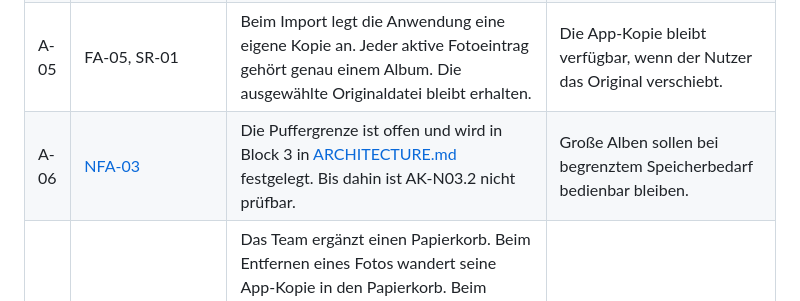
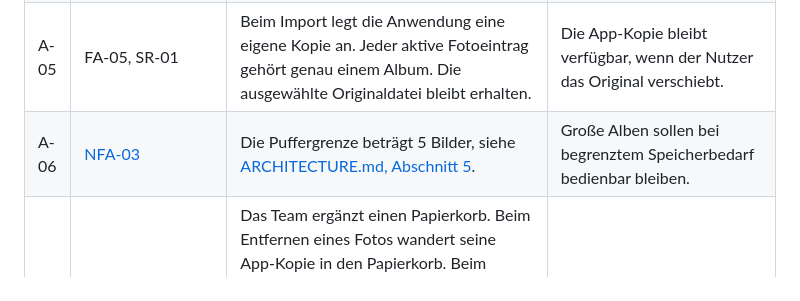
Before and after one commit to felix-henry/photo-album-projekt, a Markdown page: REQUIREMENTS.md, the part around the change. GitHub-like rendering.

```diff
--- a/REQUIREMENTS.md
+++ b/REQUIREMENTS.md
@@ -269,7 +269,7 @@ Messaufbauten und Testprotokolle werden in [TESTING.md](TESTING.md) dokumentiert
 | A-03 | FA-05 | Zulässig sind Dateien mit dekodierbarem JPEG- oder PNG-Inhalt bis einschließlich 20 MiB, unabhängig von der Dateiendung. Leere, beschädigte oder anderweitig ungültige Bilddateien verletzen die Dateiregel (AK-05.2). Fehler beim Dateizugriff fallen unter AK-05.4. | Der Dateiinhalt bestimmt das Bildformat. Die Grenze von 20 MiB begrenzt einzelne Importe. |
 | A-04 | FA-01, FA-03, FA-10 | Titel und Beschreibung lassen sich unabhängig voneinander leeren. Die Höchstlängen stehen in [Abschnitt 3.1](#31-auftraggeber-entscheidungen). Für Albumnamen und Fototexte zählt jedes aus Nutzersicht einzelne Zeichen einmal, etwa ein Umlaut, ein Leerzeichen oder ein Emoji. | Nutzer können Fototexte bei Bedarf ergänzen oder entfernen. Die Zählweise entspricht der sichtbaren Zeichenanzahl. |
 | A-05 | FA-05, SR-01 | Beim Import legt die Anwendung eine eigene Kopie an. Jeder aktive Fotoeintrag gehört genau einem Album. Die ausgewählte Originaldatei bleibt erhalten. | Die App-Kopie bleibt verfügbar, wenn der Nutzer das Original verschiebt. |
-| A-06 | [NFA-03](#22-nichtfunktionale-anforderungen) | Die Puffergrenze ist offen und wird in Block 3 in [ARCHITECTURE.md](ARCHITECTURE.md) festgelegt. Bis dahin ist AK-N03.2 nicht prüfbar. | Große Alben sollen bei begrenztem Speicherbedarf bedienbar bleiben. |
+| A-06 | [NFA-03](#22-nichtfunktionale-anforderungen) | Die Puffergrenze beträgt 5 Bilder, siehe [ARCHITECTURE.md, Abschnitt 5](ARCHITECTURE.md#5-bildpuffer). | Große Alben sollen bei begrenztem Speicherbedarf bedienbar bleiben. |
 | A-07 | FA-04, FA-09 · Papierkorb | Das Team ergänzt einen Papierkorb. Beim Entfernen eines Fotos wandert seine App-Kopie in den Papierkorb. Beim bestätigten Löschen eines Albums wandert es samt Fotos als Einheit dorthin. Die App speichert den Bezug zum Ursprungsalbum, die zur Wiederherstellung nötigen Angaben und den Löschzeitpunkt. | Nutzer können versehentlich gelöschte Fotos und Alben wiederherstellen. |
 | A-08 | FA-04, FA-09 · Papierkorb anzeigen | Das System muss dem Nutzer ermöglichen, den Papierkorb zu öffnen und seine Einträge anzusehen. Gelöschte Alben erscheinen als Kacheln mit Albumname, Fotoanzahl und verbleibenden Tagen. Einzeln entfernte Fotos erscheinen als separate Einträge mit verbleibenden Tagen. Bytegleiche Fotos aus verschiedenen Alben dürfen getrennt im Papierkorb liegen. | Der Nutzer findet die Einträge zum Wiederherstellen oder endgültigen Löschen. Die Kachel bildet den gemeinsamen Löschvorgang ab. |
 | A-09 | FA-04, FA-09 · Wiederherstellen | Einzelne Fotos und ganze Albumkacheln lassen sich bis zum Ablauf ihrer Frist wiederherstellen (A-10). Eine Kachel wird als Einheit zurückgeholt. Fehlt das Ursprungsalbum, wird es mit seinen ursprünglichen Angaben neu angelegt. Für das Zielalbum gelten Namensregeln, Duplikatverbot und Fotoobergrenze. Bei einem Konflikt nennt die App den Grund und belässt den Eintrag im Papierkorb. Der Nutzer kann ihn in ein neues Album mit freiem Namen übernehmen. | Die Regeln des Zielalbums bleiben auch beim Wiederherstellen wirksam. |
```
Also changed, not shown: ARCHITECTURE.md (+16 -3 lines), ROADMAP.md (+2 -2 lines).
